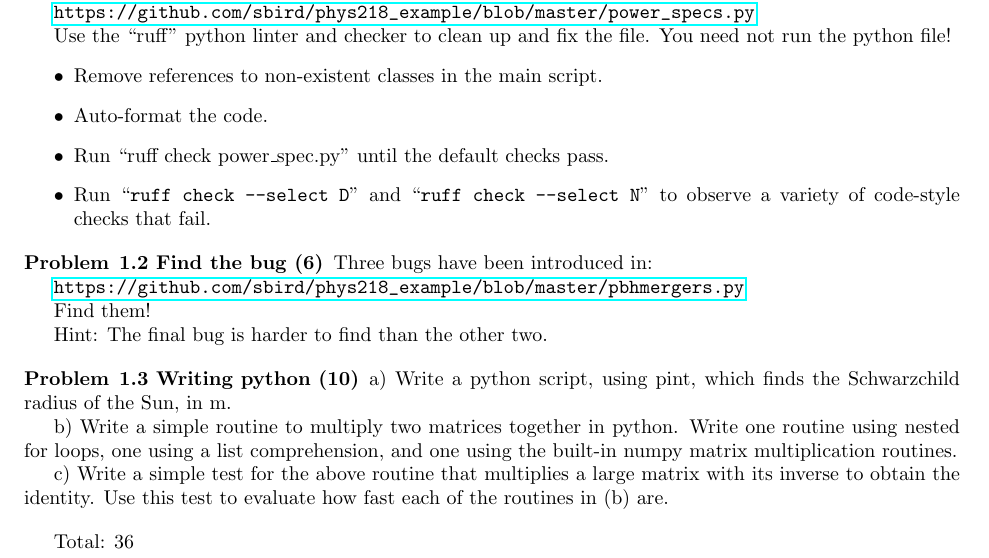
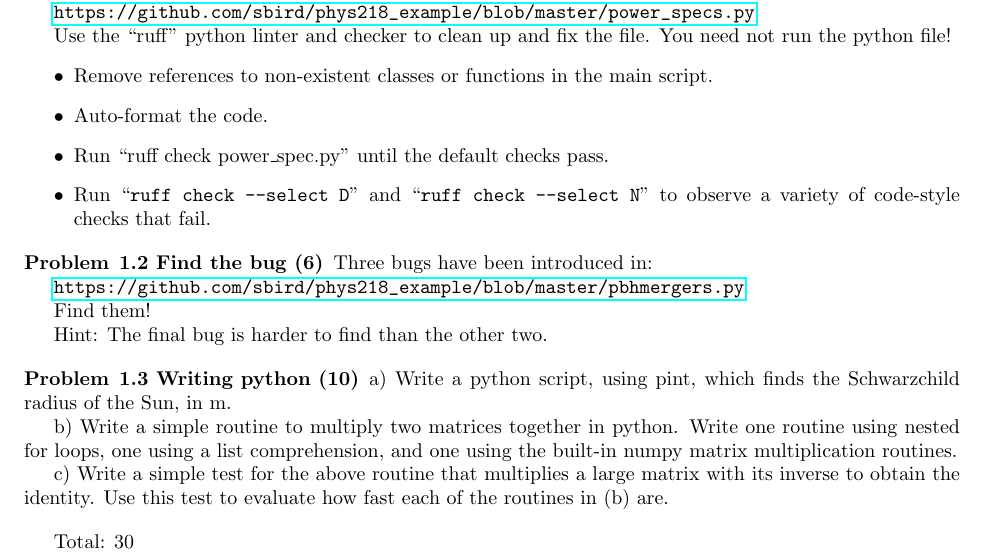
Before and after one commit to sbird/phys_206_computational_astrophysics, a LaTeX document (HW/Physics_206_HW1_Python.tex): part of the page, cut so that both start at the same text. Compiled offline with pdfLaTeX.

Commit message:
Fix some typos in the HW

```diff
--- a/HW/Physics_206_HW1_Python.tex
+++ b/HW/Physics_206_HW1_Python.tex
@@ -30,7 +30,7 @@ A collaborator has written some messy python:
 
 Use the ``ruff'' python linter and checker to clean up and fix the file. You need not run the python file!
 \begin{itemize}
- \item Remove references to non-existent classes in the main script.
+ \item Remove references to non-existent classes or functions in the main script.
 \item Auto-format the code.
 \item Run ``ruff check power\_spec.py'' until the default checks pass.
 \item Run ``\verb|ruff check --select D|'' and ``\verb|ruff check --select N|'' to observe a variety of code-style checks that fail.
@@ -58,6 +58,6 @@ b) Write a simple routine to multiply two matrices together in python. Write one
 c) Write a simple test for the above routine that multiplies a large matrix with its inverse to obtain the identity. Use this test to evaluate how fast each of the routines in (b) are.
 \end{problem}
 
-Total: 36
+Total: 30
 
 \end{document}
```
